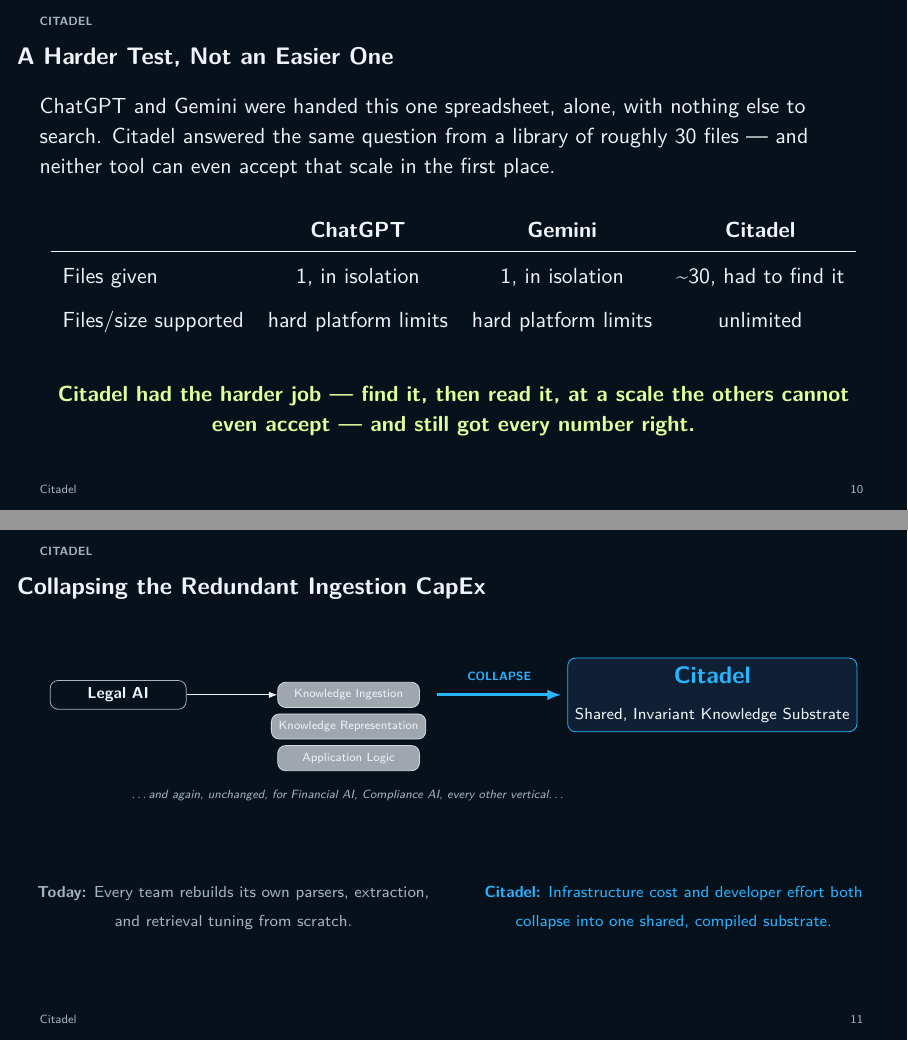
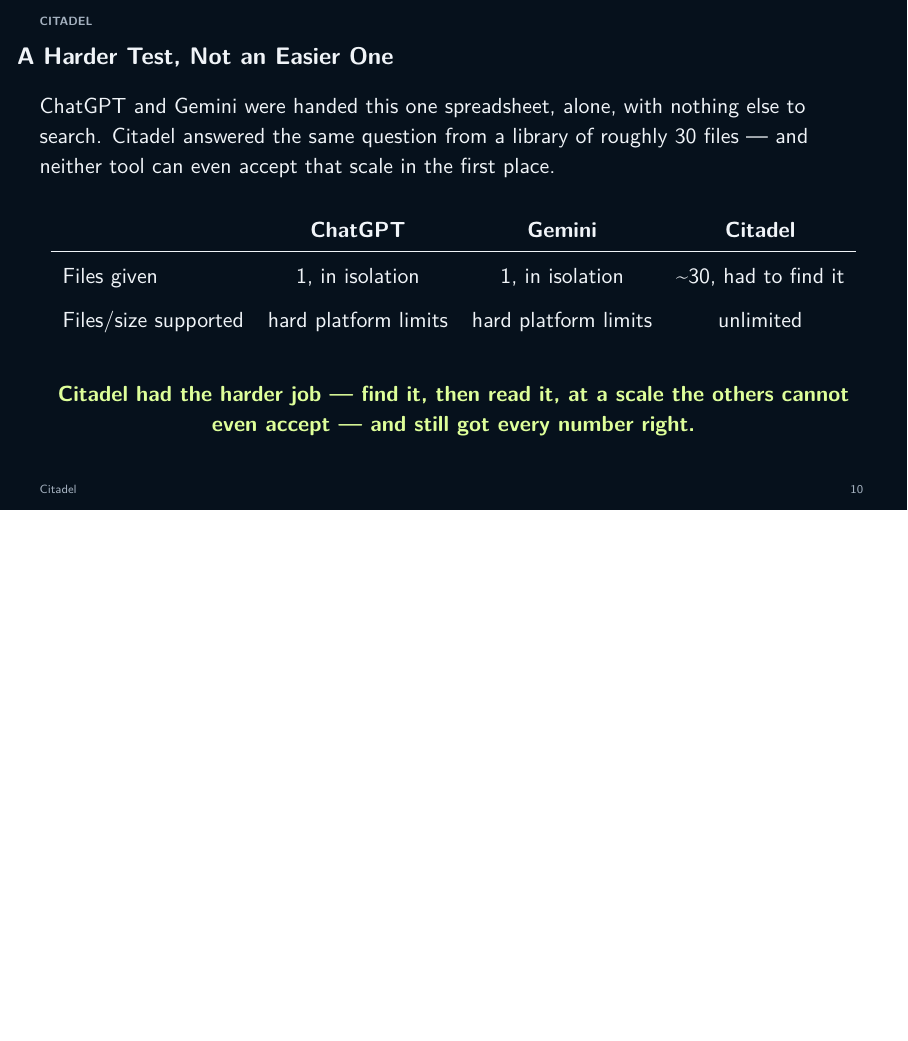
Before and after one commit to proafxin/citadel, LaTeX slides (docs/citadel.tex): pages 10 and 11 of 16 before the commit and page 10 of 15 after it, the two joined at a grey line, the shorter picture padded with empty space. Compiled offline with pdfLaTeX.

Commit message:
refactor(citadel): remove fragmented ingestion stack slide to streamline foundation narrative

```diff
--- a/docs/citadel.tex
+++ b/docs/citadel.tex
@@ -297,45 +297,7 @@
 
 
 
-	% --- Slide 10: Fragmentation / Market Collapse ---
-	\begin{frame}
-		\frametitle{Collapsing the Redundant Ingestion CapEx}
-		\begin{center}
-			\begin{tikzpicture}[
-				node distance=0.1cm and 1.6cm,
-				app/.style={draw=muted, rounded corners, minimum width=2.4cm, minimum height=0.5cm, font=\scriptsize\bfseries, align=center},
-				layer/.style={draw=muted!50, rounded corners, minimum width=2.5cm, minimum height=0.35cm, font=\tiny, align=center, fill=CitadelBlue!40}
-				]
-
-				% --- One representative stack: the same 3 layers repeat, unchanged, for every vertical ---
-				\node[app] (legal) {Legal AI};
-				\node[layer, right=of legal] (l1) {Knowledge Ingestion};
-				\node[layer, below=of l1] (l2) {Knowledge Representation};
-				\node[layer, below=of l2] (l3) {Application Logic};
-				\draw[-{Latex[length=1.5mm]}] (legal) -- (l1);
-
-				\node[font=\tiny\itshape\color{muted}, below=0.2cm of l3, align=center] (repeat) {\ldots and again, unchanged, for Financial AI, Compliance AI, every other vertical\ldots};
-
-				% --- Collapse Target ---
-				\node[draw=accent, fill=CitadelBlue, rounded corners, minimum width=3.4cm, minimum height=1.3cm, align=center, right=2.6cm of l1] (citadel) {
-					\bfseries\color{accent}\large Citadel \\[0.12cm]
-					\scriptsize Shared, Invariant Knowledge Substrate
-				};
-
-				% --- Collapse Arrow ---
-				\draw[-{Latex[length=2.5mm]}, accent, ultra thick] ($(l1.east) + (0.3, 0)$) -- ($(citadel.west) - (0.1, 0)$)
-				node[midway, above=0.1cm, font=\tiny\bfseries, color=accent] {COLLAPSE};
-
-			\end{tikzpicture}
-		\end{center}
-		\vfill
-		\begin{columns}[T]
-			\column{0.5\textwidth}\centering {\color{muted}\scriptsize \textbf{Today:} Every team rebuilds its own parsers, extraction, and retrieval tuning from scratch.}
-			\column{0.5\textwidth}\centering {\color{accent}\scriptsize \textbf{Citadel:} Infrastructure cost and developer effort both collapse into one shared, compiled substrate.}
-		\end{columns}
-	\end{frame}
-
-	% --- Slide 11: Systems Attack on Chunking ---
+	% --- Slide 10: Systems Attack on Chunking ---
 	\begin{frame}
 		\frametitle{Retrieval Cannot Recover What Structurally Disappeared}
 		If a representation discards structure, nothing downstream recovers it. Every answer must trace back to exactly where it came from \textemdash{} nothing flattened, nothing untraceable.
```
Also changed, not shown: docs/citadel.pdf, docs/citadel.tex (8 more changed lines).
